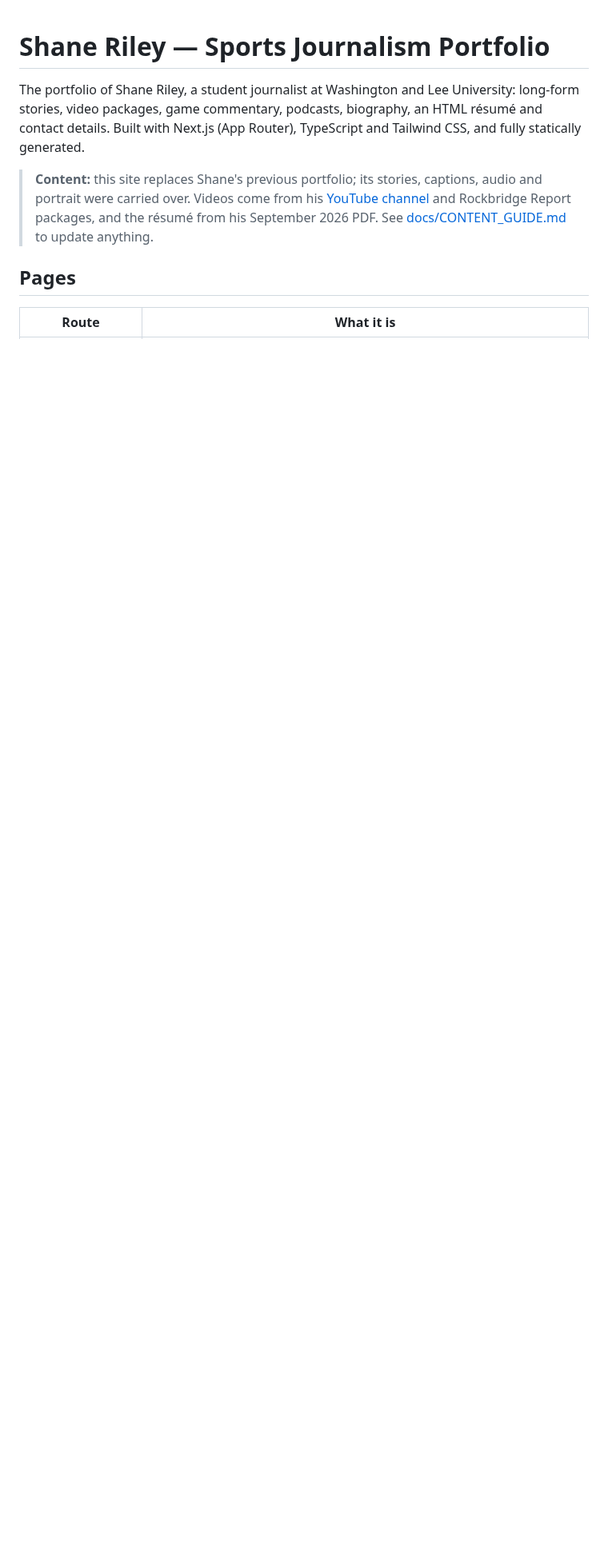
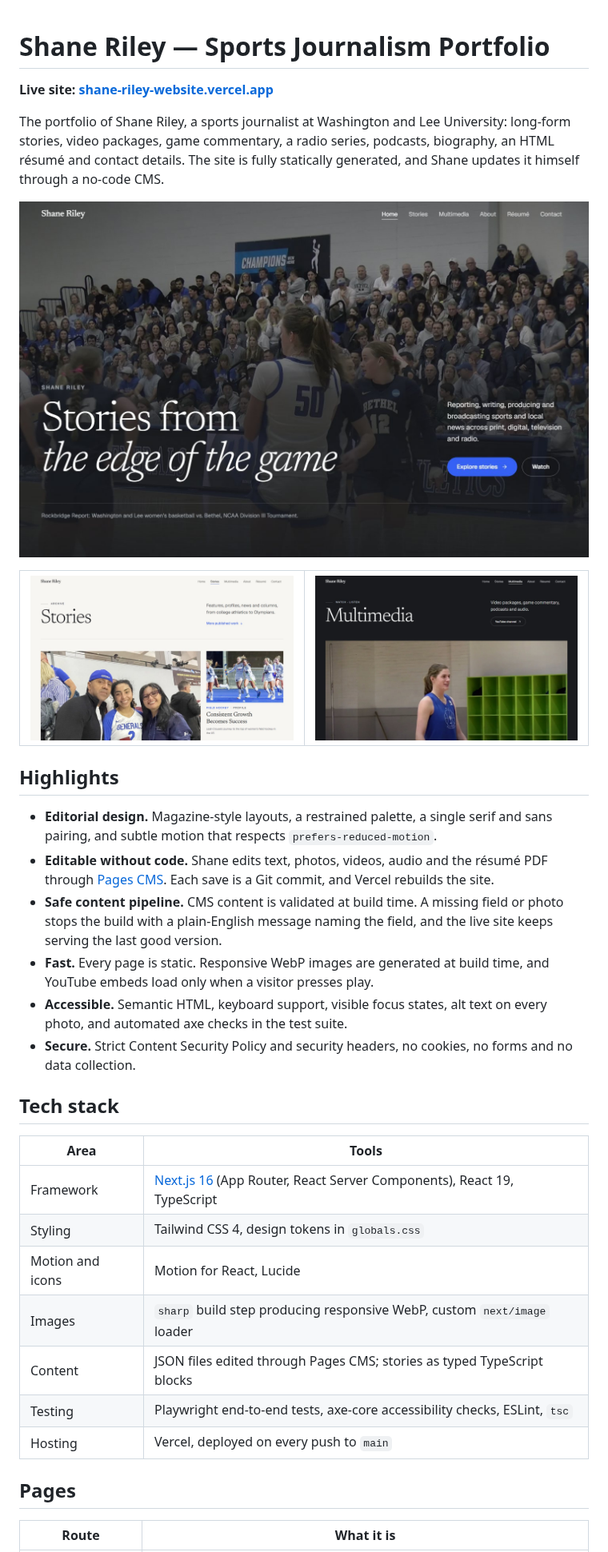
Before and after one commit to lcoronelr/Shane-Riley-Website, a Markdown page: README.md, the part around one of its changes. Shown at 80% size. Drawn GitHub-style; pictures changed too: docs/screenshots/home.jpg (added), docs/screenshots/multimedia.jpg (added), docs/screenshots/stories.jpg (added); blank space fills up the shorter version.

```diff
--- a/README.md
+++ b/README.md
@@ -1,8 +1,38 @@
 # Shane Riley — Sports Journalism Portfolio
 
-The portfolio of Shane Riley, a student journalist at Washington and Lee University: long-form stories, video packages, game commentary, podcasts, biography, an HTML résumé and contact details. Built with Next.js (App Router), TypeScript and Tailwind CSS, and fully statically generated.
+**Live site: [shane-riley-website.vercel.app](https://shane-riley-website.vercel.app)**
 
-> **Content:** this site replaces Shane's previous portfolio; its stories, captions, audio and portrait were carried over. Videos come from his [YouTube channel](https://www.youtube.com/@ShaneRileyPortfolio) and Rockbridge Report packages, and the résumé from his September 2026 PDF. See [docs/CONTENT_GUIDE.md](docs/CONTENT_GUIDE.md) to update anything.
+The portfolio of Shane Riley, a sports journalist at Washington and Lee University: long-form stories, video packages, game commentary, a radio series, podcasts, biography, an HTML résumé and contact details. The site is fully statically generated, and Shane updates it himself through a no-code CMS.
+
+![Home page: full-screen hero photo with the headline "Stories from the edge of the game"](docs/screenshots/home.jpg)
+
+<table>
+  <tr>
+    <td><img src="docs/screenshots/stories.jpg" alt="Stories page with a featured story and story cards"></td>
+    <td><img src="docs/screenshots/multimedia.jpg" alt="Multimedia page with a featured video package"></td>
+  </tr>
+</table>
+
+## Highlights
+
+- **Editorial design.** Magazine-style layouts, a restrained palette, a single serif and sans pairing, and subtle motion that respects `prefers-reduced-motion`.
+- **Editable without code.** Shane edits text, photos, videos, audio and the résumé PDF through [Pages CMS](https://pagescms.org). Each save is a Git commit, and Vercel rebuilds the site.
+- **Safe content pipeline.** CMS content is validated at build time. A missing field or photo stops the build with a plain-English message naming the field, and the live site keeps serving the last good version.
+- **Fast.** Every page is static. Responsive WebP images are generated at build time, and YouTube embeds load only when a visitor presses play.
+- **Accessible.** Semantic HTML, keyboard support, visible focus states, alt text on every photo, and automated axe checks in the test suite.
+- **Secure.** Strict Content Security Policy and security headers, no cookies, no forms and no data collection.
+
+## Tech stack
+
+| Area | Tools |
+| --- | --- |
+| Framework | [Next.js 16](https://nextjs.org) (App Router, React Server Components), React 19, TypeScript |
+| Styling | Tailwind CSS 4, design tokens in `globals.css` |
+| Motion and icons | Motion for React, Lucide |
+| Images | `sharp` build step producing responsive WebP, custom `next/image` loader |
+| Content | JSON files edited through Pages CMS; stories as typed TypeScript blocks |
+| Testing | Playwright end-to-end tests, axe-core accessibility checks, ESLint, `tsc` |
+| Hosting | Vercel, deployed on every push to `main` |
 
 ## Pages
 
```
Also changed, not shown: other parts of README.md (+62 -33 lines), 1 other file.
